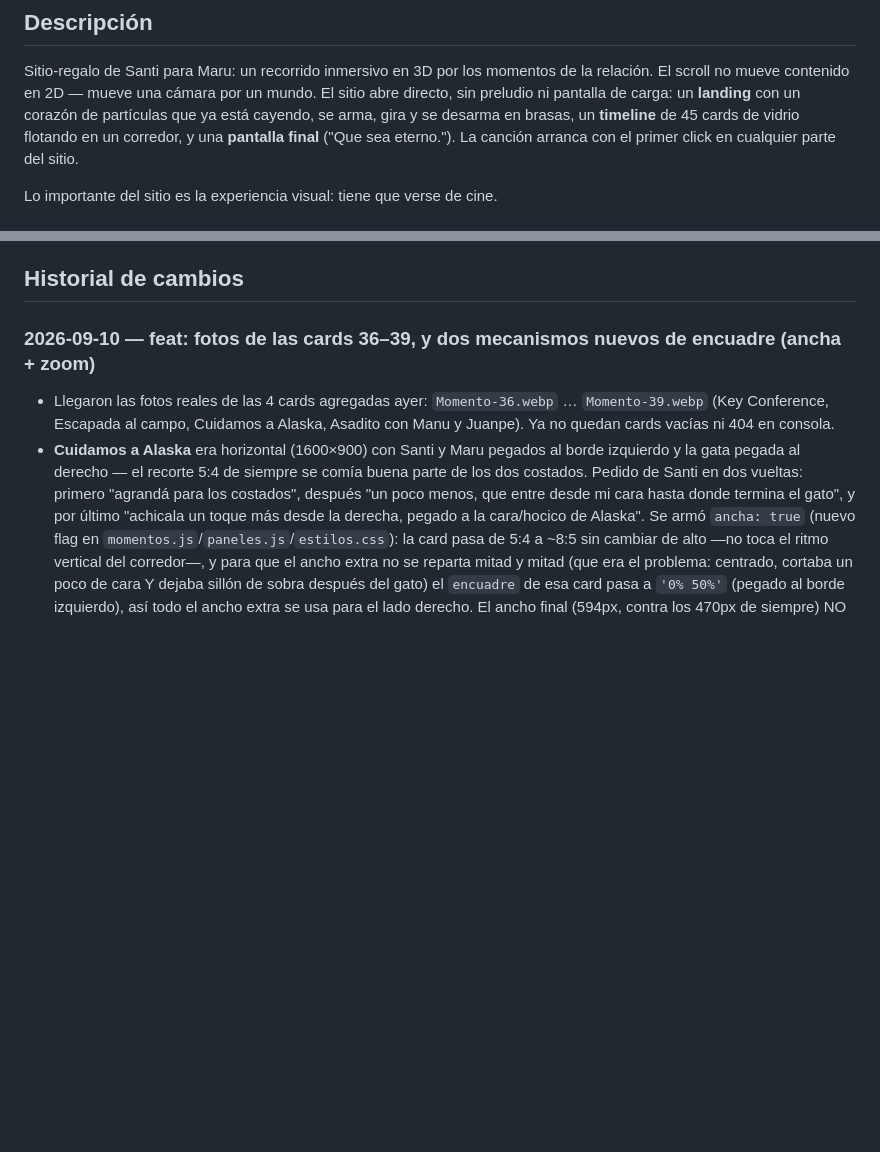
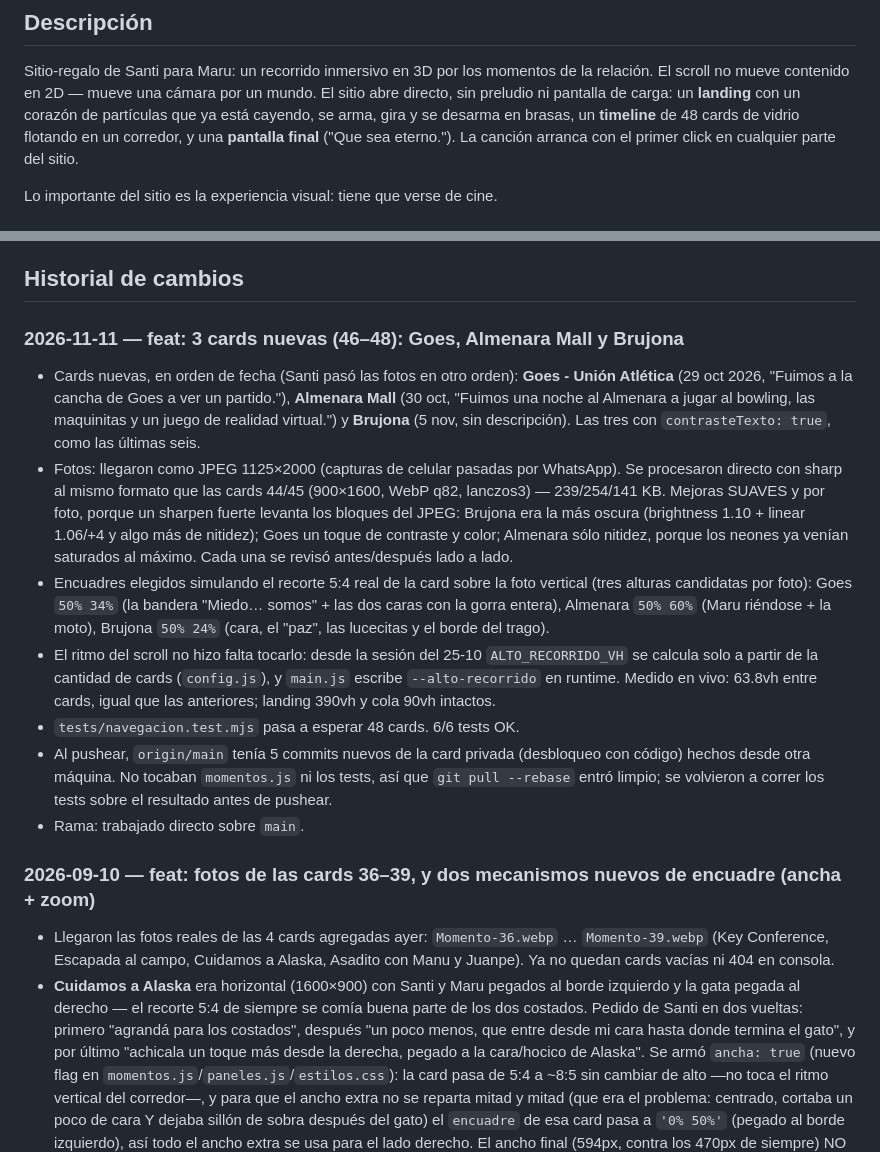
Before and after one commit to abellasantiago/Maru, a Markdown page: CLAUDE.md, 2 parts joined by grey strips. Drawn GitHub-style; blank space fills up the shorter version.

Commit message:
docs: actualizar CLAUDE.md con cambios del 2026-11-11
Co-Authored-By: Claude Opus 5.5 <noreply@anthropic.com>

```diff
--- a/CLAUDE.md
+++ b/CLAUDE.md
@@ -6,7 +6,7 @@ Sitio-regalo de Santi para Maru: un recorrido inmersivo en 3D por los momentos
 de la relación. El scroll no mueve contenido en 2D — mueve una cámara por un
 mundo. El sitio abre directo, sin preludio ni pantalla de carga: un
 **landing** con un corazón de partículas que ya está cayendo, se arma, gira y
-se desarma en brasas, un **timeline** de 45 cards de vidrio flotando en un
+se desarma en brasas, un **timeline** de 48 cards de vidrio flotando en un
 corredor, y una **pantalla final** ("Que sea eterno."). La canción arranca
 con el primer click en cualquier parte del sitio.
 
@@ -40,6 +40,39 @@ Reglas que conviene tener en la cabeza antes de tocar el hero:
   sin tocar el resto.
 
 ## Historial de cambios
+
+### 2026-11-11 — feat: 3 cards nuevas (46–48): Goes, Almenara Mall y Brujona
+
+- Cards nuevas, en orden de fecha (Santi pasó las fotos en otro orden):
+  **Goes - Unión Atlética** (29 oct 2026, "Fuimos a la cancha de Goes a
+  ver un partido."), **Almenara Mall** (30 oct, "Fuimos una noche al
+  Almenara a jugar al bowling, las maquinitas y un juego de realidad
+  virtual.") y **Brujona** (5 nov, sin descripción). Las tres con
+  `contrasteTexto: true`, como las últimas seis.
+- Fotos: llegaron como JPEG 1125×2000 (capturas de celular pasadas por
+  WhatsApp). Se procesaron directo con sharp al mismo formato que las
+  cards 44/45 (900×1600, WebP q82, lanczos3) — 239/254/141 KB. Mejoras
+  SUAVES y por foto, porque un sharpen fuerte levanta los bloques del
+  JPEG: Brujona era la más oscura (brightness 1.10 + linear 1.06/+4 y
+  algo más de nitidez); Goes un toque de contraste y color; Almenara
+  sólo nitidez, porque los neones ya venían saturados al máximo. Cada
+  una se revisó antes/después lado a lado.
+- Encuadres elegidos simulando el recorte 5:4 real de la card sobre la
+  foto vertical (tres alturas candidatas por foto): Goes `50% 34%` (la
+  bandera "Miedo… somos" + las dos caras con la gorra entera), Almenara
+  `50% 60%` (Maru riéndose + la moto), Brujona `50% 24%` (cara, el
+  "paz", las lucecitas y el borde del trago).
+- El ritmo del scroll no hizo falta tocarlo: desde la sesión del 25-10
+  `ALTO_RECORRIDO_VH` se calcula solo a partir de la cantidad de cards
+  (`config.js`), y `main.js` escribe `--alto-recorrido` en runtime.
+  Medido en vivo: 63.8vh entre cards, igual que las anteriores; landing
+  390vh y cola 90vh intactos.
+- `tests/navegacion.test.mjs` pasa a esperar 48 cards. 6/6 tests OK.
+- Al pushear, `origin/main` tenía 5 commits nuevos de la card privada
+  (desbloqueo con código) hechos desde otra máquina. No tocaban
+  `momentos.js` ni los tests, así que `git pull --rebase` entró limpio;
+  se volvieron a correr los tests sobre el resultado antes de pushear.
+- Rama: trabajado directo sobre `main`.
 
 ### 2026-09-10 — feat: fotos de las cards 36–39, y dos mecanismos nuevos de encuadre (ancha + zoom)
 
```
